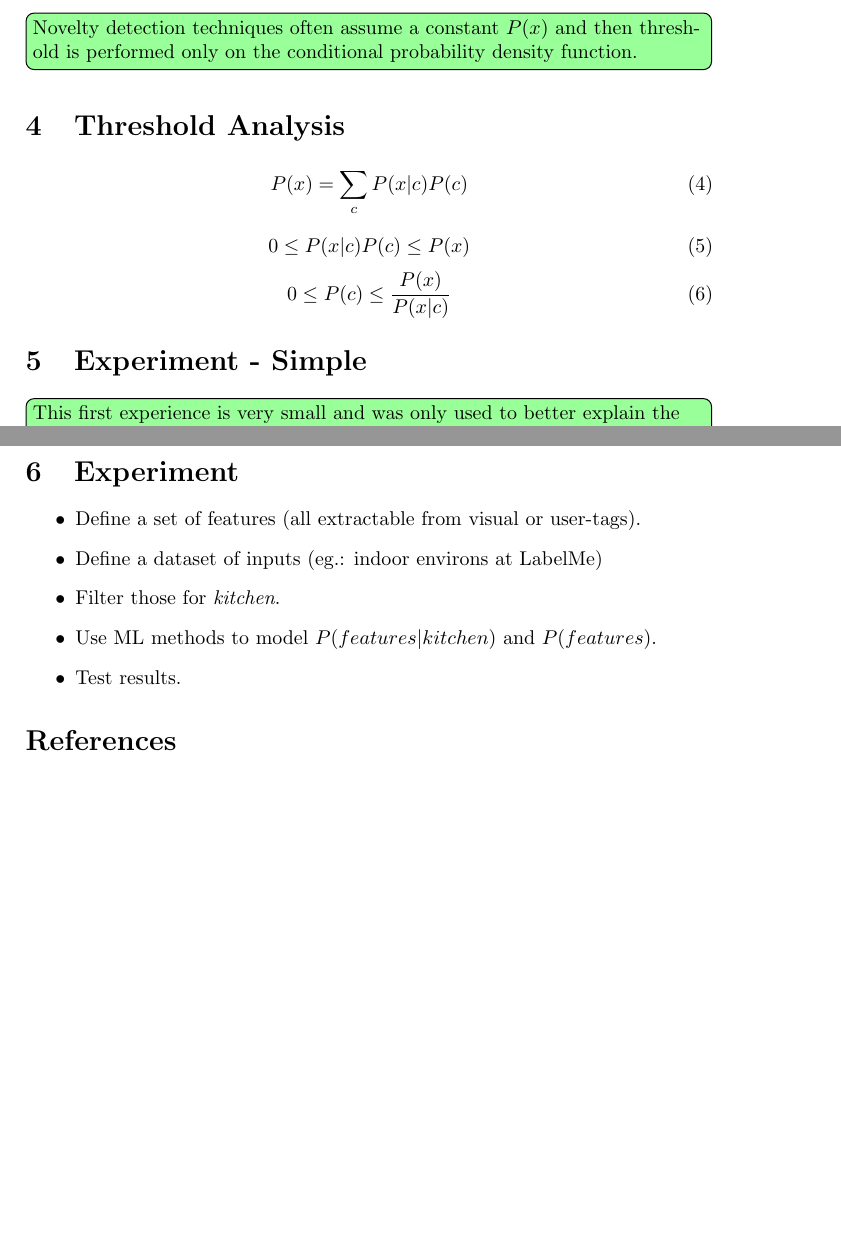
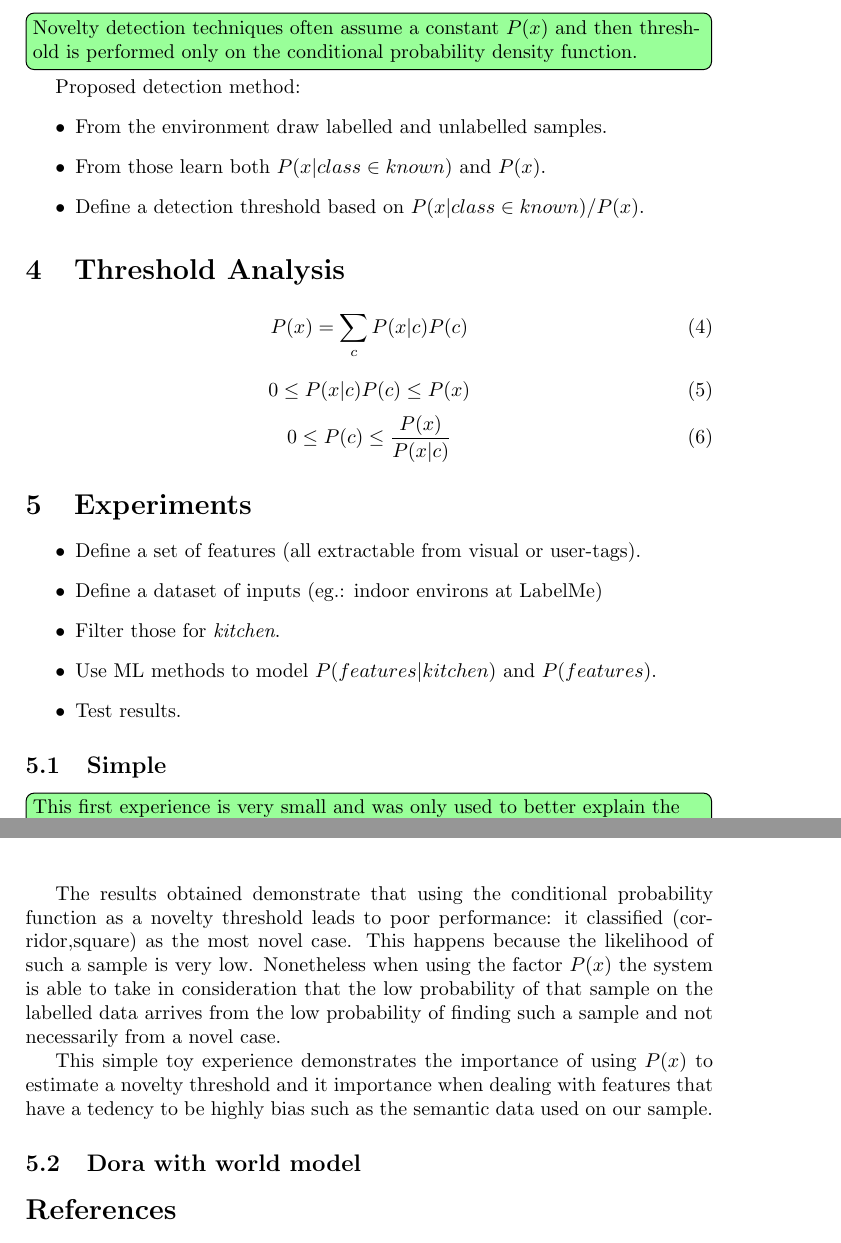
Before and after one commit to andresusanopinto/novelty-detection-thesis, a LaTeX document (semisupervised/notes.tex): two parts of pages 3 and 4 of 4, joined at a grey line, cut so that both start at the same text, the shorter picture padded with empty space. Compiled offline with pdfLaTeX.

Commit message:
Advances on the simple experiment to demonstrate the importance of estimating P(x)

```diff
--- a/semisupervised/notes.tex
+++ b/semisupervised/notes.tex
@@ -82,6 +82,14 @@ Using bayes rules we obtain:
 
 \note{Novelty detection techniques often assume a constant $P(x)$ and then threshold is performed only on the conditional probability density function.}
 
+Proposed detection method:
+\begin{itemize}
+\item From the environment draw labelled and unlabelled samples.
+\item From those learn both $P(x|class \in known)$ and $P(x)$.
+\item Define a detection threshold based on $P(x|class \in known)/P(x)$.
+\end{itemize}
+
+
 \section{Threshold Analysis}
 \label{sec:threshold-analysis}
 
@@ -90,8 +98,20 @@ Using bayes rules we obtain:
 \begin{equation}0 \le P(x|c) P(c) \le P(x)\end{equation}
 \begin{equation}0 \le P(c) \le \frac{P(x)}{P(x|c)}\end{equation}
 
-\section{Experiment - Simple}
 
+
+\section{Experiments}
+\label{sec:experiment}
+\begin{itemize}
+\item Define a set of features (all extractable from visual or user-tags).
+\item Define a dataset of inputs (eg.: indoor environs at LabelMe)
+\item Filter those for \emph{kitchen}.
+\item Use ML methods to model $P(features | kitchen)$ and $P(features)$.
+\item Test results.
+\end{itemize}
+
+
+\subsection{Simple}
 \note{This first experience is very small and was only used to better explain the effects of the threshold functions.}
 
 For a better understanding of how the knowledge of the unconditional probability $P(x)$ can help to improve the detection threshold
@@ -120,3 +140,10 @@ Since the input space is very small (6 possible inputs), simple accumulation tab
 \caption{\label{tab:simple-data-sorted}Input space sorted by threshold functions.}
 \end{table}
 
+The results obtained demonstrate that using the conditional probability function
+as a novelty threshold leads to poor performance: it classified (corridor,square) as
+the most novel case.
+This happens because the likelihood of such a sample is very low.
+Nonetheless when using the factor $P(x)$ the system is able to take in consideration
+that the low probability of that sample on the labelled data arrives from the low
+probability of finding such a sample and not necessarily from a novel case.
@@ -132 +150,4 @@ Since the input space is very small (6 possible inputs), simple accumulation tab
 
+This simple toy experience demonstrates the importance of using $P(x)$ to estimate a novelty
+threshold and it importance when dealing with features that have a tedency to be highly bias
+such as the semantic data used on our sample.
@@ -136,16 +154,6 @@ Since the input space is very small (6 possible inputs), simple accumulation tab
 
-As possible to see in \autoref{tab:simple-data-sorted} the access to unlabelled data allowed the system to better
+\subsection{Dora with world model}
 
-\section{Experiment}
-\label{sec:experiment}
-
-\begin{itemize}
-\item Define a set of features (all extractable from visual or user-tags).
-\item Define a dataset of inputs (eg.: indoor environs at LabelMe)
-\item Filter those for \emph{kitchen}.
-\item Use ML methods to model $P(features | kitchen)$ and $P(features)$.
-\item Test results.
-\end{itemize}
 
 \bibliographystyle{plainnat}
 \bibliography{refs}
```
Also changed, not shown: semisupervised/notes.tex (26 more changed lines), 1 other file.
